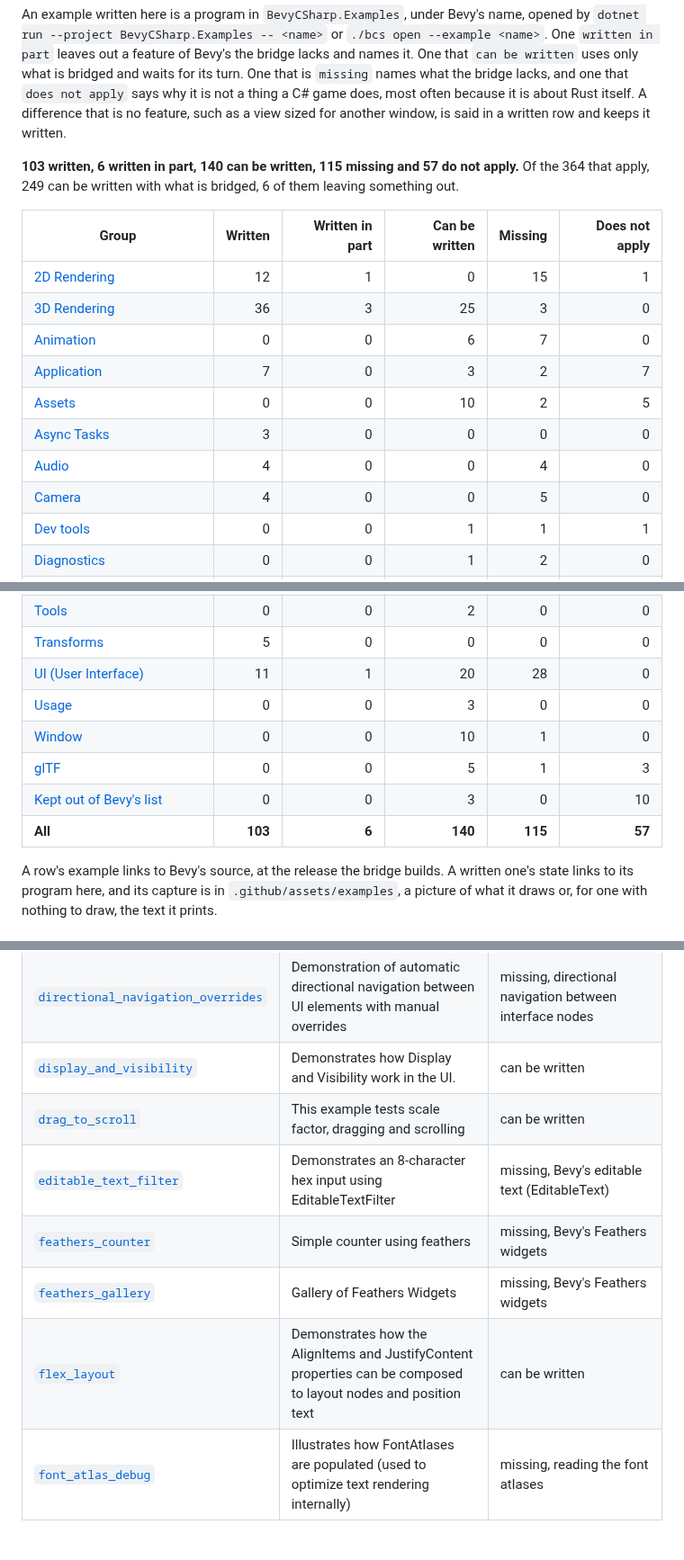
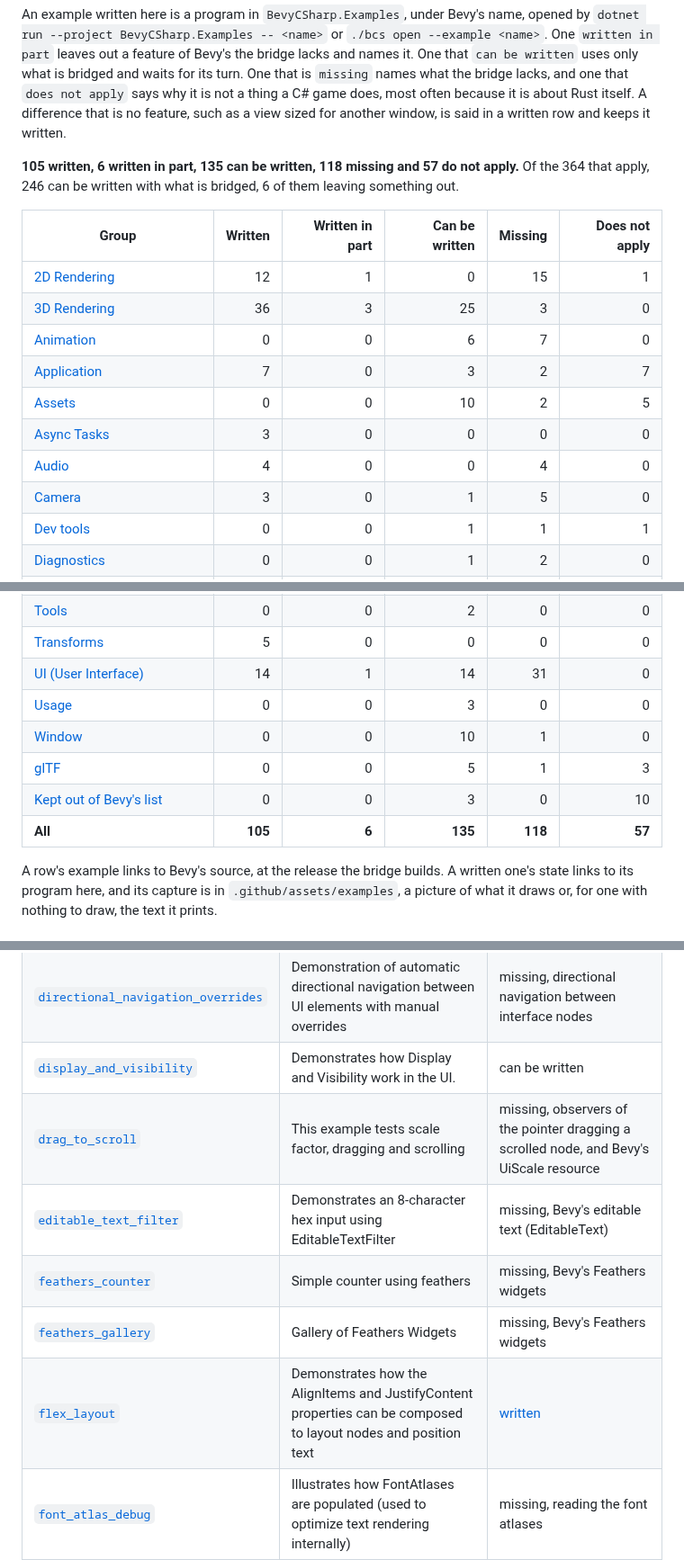
Before and after one commit to EggyStudio/BevyCSharp, a Markdown page: .github/EXAMPLES.md, 3 parts joined by grey strips. Shown at 90% size. Rendered like a GitHub page; blank space fills up the shorter version.

```diff
--- a/.github/EXAMPLES.md
+++ b/.github/EXAMPLES.md
@@ -4,7 +4,7 @@ Bevy 0.19.1 has 421 examples, 408 of them in the list its `examples/README.md` k
 
 An example written here is a program in `BevyCSharp.Examples`, under Bevy's name, opened by `dotnet run --project BevyCSharp.Examples -- <name>` or `./bcs open --example <name>`. One `written in part` leaves out a feature of Bevy's the bridge lacks and names it. One that `can be written` uses only what is bridged and waits for its turn. One that is `missing` names what the bridge lacks, and one that `does not apply` says why it is not a thing a C# game does, most often because it is about Rust itself. A difference that is no feature, such as a view sized for another window, is said in a written row and keeps it written.
 
-**103 written, 6 written in part, 140 can be written, 115 missing and 57 do not apply.** Of the 364 that apply, 249 can be written with what is bridged, 6 of them leaving something out.
+**105 written, 6 written in part, 135 can be written, 118 missing and 57 do not apply.** Of the 364 that apply, 246 can be written with what is bridged, 6 of them leaving something out.
 
 | Group | Written | Written in part | Can be written | Missing | Does not apply |
 |---|---:|---:|---:|---:|---:|
@@ -15,7 +15,7 @@ An example written here is a program in `BevyCSharp.Examples`, under Bevy's name
 | [Assets](#assets) | 0 | 0 | 10 | 2 | 5 |
 | [Async Tasks](#async-tasks) | 3 | 0 | 0 | 0 | 0 |
 | [Audio](#audio) | 4 | 0 | 0 | 4 | 0 |
-| [Camera](#camera) | 4 | 0 | 0 | 5 | 0 |
+| [Camera](#camera) | 3 | 0 | 1 | 5 | 0 |
 | [Dev tools](#dev-tools) | 0 | 0 | 1 | 1 | 1 |
 | [Diagnostics](#diagnostics) | 0 | 0 | 1 | 2 | 0 |
 | [ECS (Entity Component System)](#ecs-entity-component-system) | 10 | 0 | 1 | 15 | 9 |
@@ -37,12 +37,12 @@ An example written here is a program in `BevyCSharp.Examples`, under Bevy's name
 | [Time](#time) | 2 | 0 | 0 | 0 | 1 |
 | [Tools](#tools) | 0 | 0 | 2 | 0 | 0 |
 | [Transforms](#transforms) | 5 | 0 | 0 | 0 | 0 |
-| [UI (User Interface)](#ui-user-interface) | 11 | 1 | 20 | 28 | 0 |
+| [UI (User Interface)](#ui-user-interface) | 14 | 1 | 14 | 31 | 0 |
 | [Usage](#usage) | 0 | 0 | 3 | 0 | 0 |
 | [Window](#window) | 0 | 0 | 10 | 1 | 0 |
 | [glTF](#gltf) | 0 | 0 | 5 | 1 | 3 |
 | [Kept out of Bevy's list](#kept-out-of-bevys-list) | 0 | 0 | 3 | 0 | 10 |
-| **All** | **103** | **6** | **140** | **115** | **57** |
+| **All** | **105** | **6** | **135** | **118** | **57** |
 
 A row's example links to Bevy's source, at the release the bridge builds. A written one's state links to its program here, and its capture is in `.github/assets/examples`, a picture of what it draws or, for one with nothing to draw, the text it prints.
 
@@ -527,11 +527,11 @@ A row's example links to Bevy's source, at the release the bridge builds. A writ
 | [`directional_navigation`](https://github.com/bevyengine/bevy/blob/v0.19.1/examples/ui/navigation/directional_navigation.rs) | Demonstration of automatic directional navigation based on UI element positions | missing, directional navigation between interface nodes |
 | [`directional_navigation_overrides`](https://github.com/bevyengine/bevy/blob/v0.19.1/examples/ui/navigation/directional_navigation_overrides.rs) | Demonstration of automatic directional navigation between UI elements with manual overrides | missing, directional navigation between interface nodes |
 | [`display_and_visibility`](https://github.com/bevyengine/bevy/blob/v0.19.1/examples/ui/layout/display_and_visibility.rs) | Demonstrates how Display and Visibility work in the UI. | can be written |
-| [`drag_to_scroll`](https://github.com/bevyengine/bevy/blob/v0.19.1/examples/ui/scroll_and_overflow/drag_to_scroll.rs) | This example tests scale factor, dragging and scrolling | can be written |
+| [`drag_to_scroll`](https://github.com/bevyengine/bevy/blob/v0.19.1/examples/ui/scroll_and_overflow/drag_to_scroll.rs) | This example tests scale factor, dragging and scrolling | missing, observers of the pointer dragging a scrolled node, and Bevy's UiScale resource |
 | [`editable_text_filter`](https://github.com/bevyengine/bevy/blob/v0.19.1/examples/ui/text/editable_text_filter.rs) | Demonstrates an 8-character hex input using EditableTextFilter | missing, Bevy's editable text (EditableText) |
 | [`feathers_counter`](https://github.com/bevyengine/bevy/blob/v0.19.1/examples/ui/widgets/feathers_counter.rs) | Simple counter using feathers | missing, Bevy's Feathers widgets |
 | [`feathers_gallery`](https://github.com/bevyengine/bevy/blob/v0.19.1/examples/ui/widgets/feathers_gallery.rs) | Gallery of Feathers Widgets | missing, Bevy's Feathers widgets |
-| [`flex_layout`](https://github.com/bevyengine/bevy/blob/v0.19.1/examples/ui/layout/flex_layout.rs) | Demonstrates how the AlignItems and JustifyContent properties can be composed to layout nodes and position text | can be written |
+| [`flex_layout`](https://github.com/bevyengine/bevy/blob/v0.19.1/examples/ui/layout/flex_layout.rs) | Demonstrates how the AlignItems and JustifyContent properties can be composed to layout nodes and position text | [written](../BevyCSharp.Examples/ui/flex_layout.cs) |
 | [`font_atlas_debug`](https://github.com/bevyengine/bevy/blob/v0.19.1/examples/ui/text/font_atlas_debug.rs) | Illustrates how FontAtlases are populated (used to optimize text rendering internally) | missing, reading the font atlases |
 | [`font_query`](https://github.com/bevyengine/bevy/blob/v0.19.1/examples/ui/text/font_query.rs) | Demonstrates font querying | missing, querying fonts |
 | [`font_variations`](https://github.com/bevyengine/bevy/blob/v0.19.1/examples/ui/text/font_variations.rs) | Demonstrates how to use OpenType font variations. | missing, OpenType font variations |
```
Also changed, not shown: other parts of .github/EXAMPLES.md (+5 -5 lines), .github/TODO.md (+13 -11 lines), README.md (+9 -8 lines), .github/assets/examples/anchor_layout.png (added), .github/assets/examples/flex_layout.png (added), .github/assets/examples/text_wrap_debug.png (added), 5 other files.
